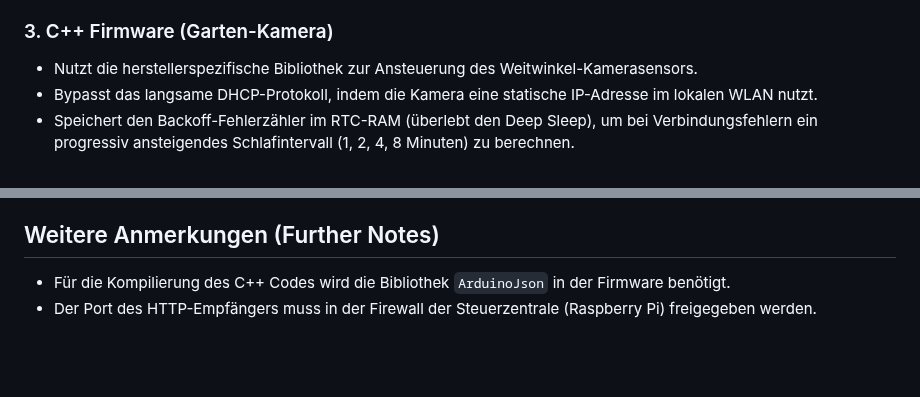
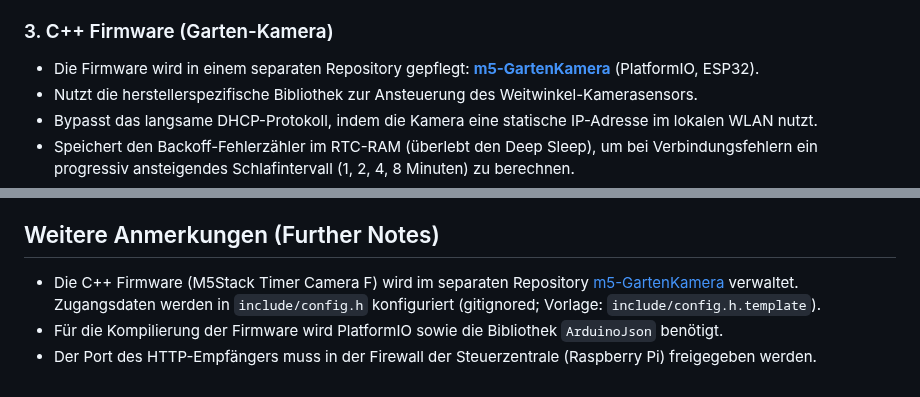
Before and after one commit to g41nxe/telegram-GartenBot, a Markdown page: docs/features/0014-garten-kamera-integration.md, 2 parts joined by grey strips. Drawn GitHub-style; blank space fills up the shorter version.

```diff
--- a/docs/features/0014-garten-kamera-integration.md
+++ b/docs/features/0014-garten-kamera-integration.md
@@ -32,6 +32,7 @@ Wir integrieren eine oder mehrere **Garten-Kameras** (M5Stack Timer Camera F) in
 * **`POST /upload`**: Die Kamera lädt das aufgenommene Bild als rohen JPEG-Datenstrom im Body hoch. Die MAC-Adresse wird im HTTP-Header mitgesendet. Der Pi prüft die Magic Bytes (`\xFF\xD8`) zur JPEG-Validierung und begrenzt die Payload-Größe auf 500 KB. Gültige Bilder werden gespeichert.
 
 ### 3. C++ Firmware (Garten-Kamera)
+* Die Firmware wird in einem separaten Repository gepflegt: **[m5-GartenKamera](https://github.com/g41nxe/m5-gartenKamera)** (PlatformIO, ESP32).
 * Nutzt die herstellerspezifische Bibliothek zur Ansteuerung des Weitwinkel-Kamerasensors.
 * Bypasst das langsame DHCP-Protokoll, indem die Kamera eine statische IP-Adresse im lokalen WLAN nutzt.
 * Speichert den Backoff-Fehlerzähler im RTC-RAM (überlebt den Deep Sleep), um bei Verbindungsfehlern ein progressiv ansteigendes Schlafintervall (1, 2, 4, 8 Minuten) zu berechnen.
@@ -73,5 +74,6 @@ Wir integrieren eine oder mehrere **Garten-Kameras** (M5Stack Timer Camera F) in
 
 ## Weitere Anmerkungen (Further Notes)
 
-* Für die Kompilierung des C++ Codes wird die Bibliothek `ArduinoJson` in der Firmware benötigt.
+* Die C++ Firmware (M5Stack Timer Camera F) wird im separaten Repository [m5-GartenKamera](https://github.com/g41nxe/m5-gartenKamera) verwaltet. Zugangsdaten werden in `include/config.h` konfiguriert (gitignored; Vorlage: `include/config.h.template`).
+* Für die Kompilierung der Firmware wird PlatformIO sowie die Bibliothek `ArduinoJson` benötigt.
 * Der Port des HTTP-Empfängers muss in der Firewall der Steuerzentrale (Raspberry Pi) freigegeben werden.
```
Also changed, not shown: docs/plans/0014-garten-kamera-integration-plan.md (+5 -3 lines).
